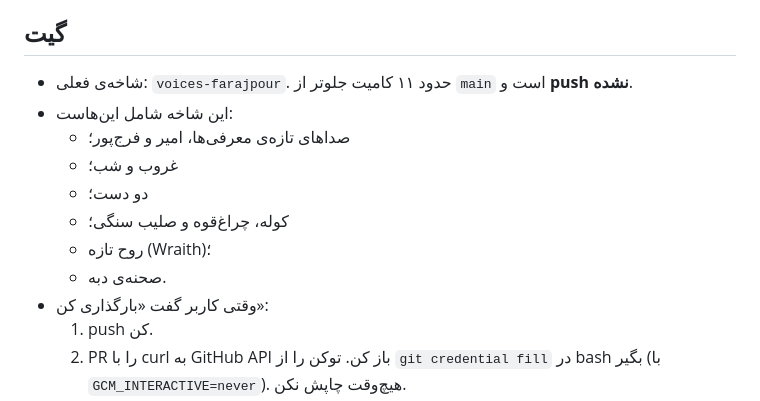
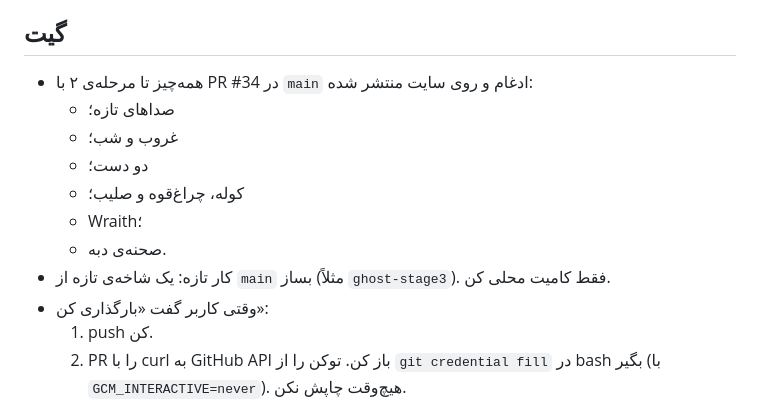
Before and after one commit to mohammadAliMkh/rainy-forest, a Markdown page: STATUS.md, the part around the change. Drawn GitHub-style.

Commit message:
STATUS.md: everything up to the jar scene is in main; new work goes on a fresh branch
Co-Authored-By: Claude Opus 5.5 <noreply@anthropic.com>

```diff
--- a/STATUS.md
+++ b/STATUS.md
@@ -3,14 +3,14 @@
 > این فایل «دفترچه‌ی تحویل» بین جلسه‌هاست. آخر هر کار به‌روز می‌شود. فقط وضعیت فعلی را نگه دار، نه تاریخچه را (تاریخچه در git هست).
 
 ## گیت
-- شاخه‌ی فعلی: `voices-farajpour`. حدود ۱۱ کامیت جلوتر از `main` است و **push نشده**.
-- این شاخه شامل این‌هاست:
-  - صداهای تازه‌ی معرفی‌ها، امیر و فرج‌پور؛
+- همه‌چیز تا مرحله‌ی ۲ با PR #34 در `main` ادغام و روی سایت منتشر شده:
+  - صداهای تازه؛
   - غروب و شب؛
   - دو دست؛
-  - کوله، چراغ‌قوه و صلیب سنگی؛
-  - روح تازه (Wraith)؛
+  - کوله، چراغ‌قوه و صلیب؛
+  - Wraith؛
   - صحنه‌ی دبه.
+- کار تازه: یک شاخه‌ی تازه از `main` بساز (مثلاً `ghost-stage3`). فقط کامیت محلی کن.
 - وقتی کاربر گفت «بارگذاری کن»:
   1. push کن.
   2. PR را با curl به GitHub API باز کن. توکن را از `git credential fill` در bash بگیر (با `GCM_INTERACTIVE=never`). هیچ‌وقت چاپش نکن.
```
